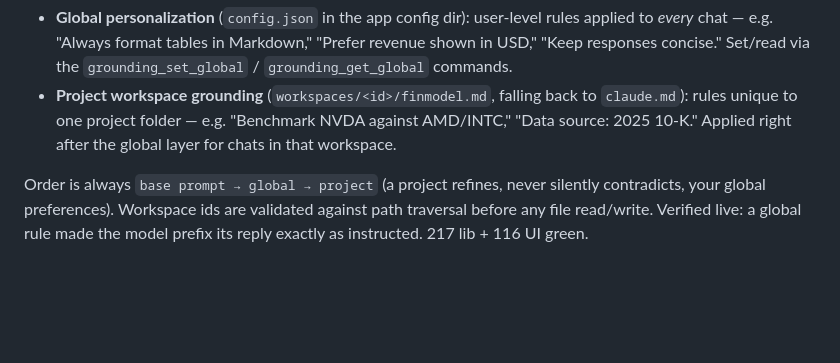
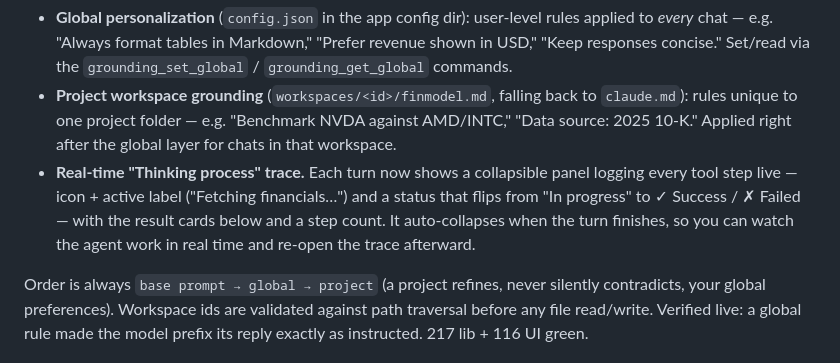
Before and after one commit to Knightwarrior911/finmodel-rust, a Markdown page: CHANGELOG.md, the part around the change. GitHub-like rendering; blank space fills up the shorter version.

Commit message:
docs(changelog): note Thinking Process panel in v0.8.3

```diff
--- a/CHANGELOG.md
+++ b/CHANGELOG.md
@@ -13,6 +13,11 @@ turn, so the analyst carries standing context automatically:
   `claude.md`): rules unique to one project folder — e.g. "Benchmark NVDA against
   AMD/INTC," "Data source: 2025 10-K." Applied right after the global layer for
   chats in that workspace.
+- **Real-time "Thinking process" trace.** Each turn now shows a collapsible panel
+  logging every tool step live — icon + active label ("Fetching financials…") and
+  a status that flips from "In progress" to ✓ Success / ✗ Failed — with the result
+  cards below and a step count. It auto-collapses when the turn finishes, so you can
+  watch the agent work in real time and re-open the trace afterward.
 
 Order is always `base prompt → global → project` (a project refines, never
 silently contradicts, your global preferences). Workspace ids are validated
```
